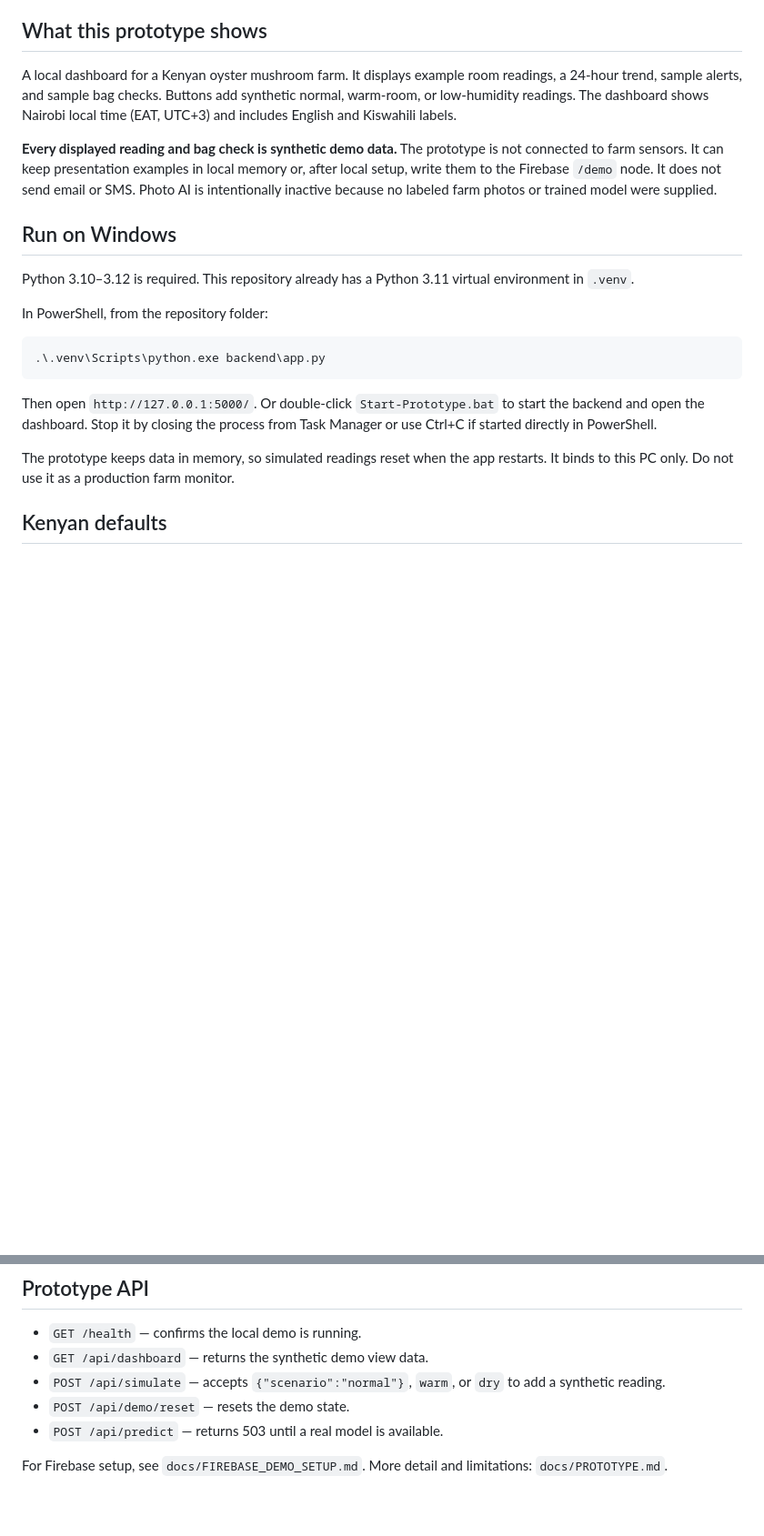
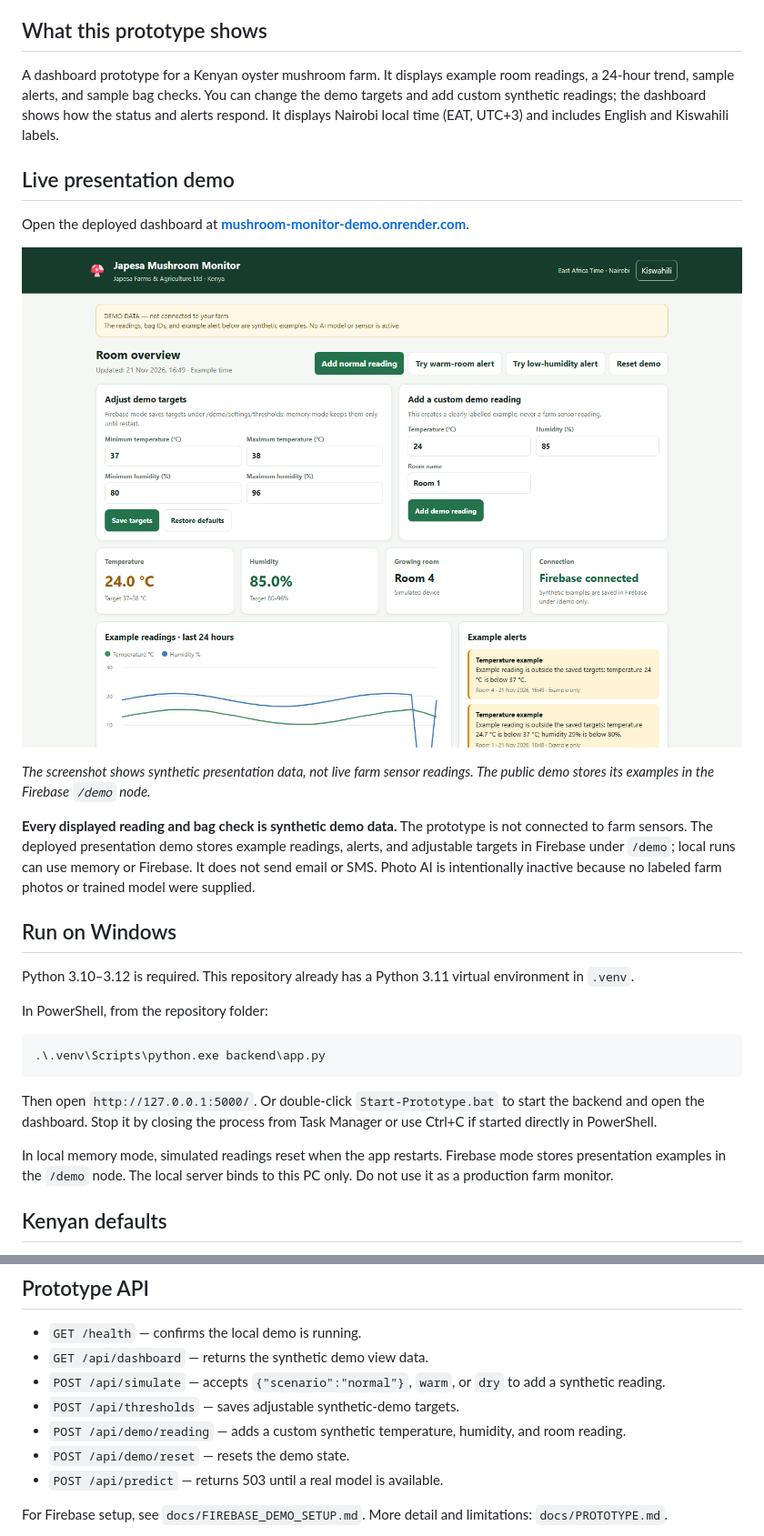
Before and after one commit to BrianJapesa/AI-Mushroom-Monitoring, a Markdown page: README.md, 2 parts joined by grey strips. Shown at 91% size. Drawn GitHub-style; pictures changed too: docs/images/mushroom-monitor-demo.png (added); blank space fills up the shorter version.

Commit message:
docs: add live demo link and screenshot

```diff
--- a/README.md
+++ b/README.md
@@ -7,9 +7,17 @@
 
 ## What this prototype shows
 
-A local dashboard for a Kenyan oyster mushroom farm. It displays example room readings, a 24-hour trend, sample alerts, and sample bag checks. Buttons add synthetic normal, warm-room, or low-humidity readings. The dashboard shows Nairobi local time (EAT, UTC+3) and includes English and Kiswahili labels.
+A dashboard prototype for a Kenyan oyster mushroom farm. It displays example room readings, a 24-hour trend, sample alerts, and sample bag checks. You can change the demo targets and add custom synthetic readings; the dashboard shows how the status and alerts respond. It displays Nairobi local time (EAT, UTC+3) and includes English and Kiswahili labels.
 
-**Every displayed reading and bag check is synthetic demo data.** The prototype is not connected to farm sensors. It can keep presentation examples in local memory or, after local setup, write them to the Firebase `/demo` node. It does not send email or SMS. Photo AI is intentionally inactive because no labeled farm photos or trained model were supplied.
+## Live presentation demo
+
+Open the deployed dashboard at **[mushroom-monitor-demo.onrender.com](https://mushroom-monitor-demo.onrender.com/)**.
+
+![Screenshot of the deployed Japesa Mushroom Monitor demo](docs/images/mushroom-monitor-demo.png)
+
+*The screenshot shows synthetic presentation data, not live farm sensor readings. The public demo stores its examples in the Firebase `/demo` node.*
+
+**Every displayed reading and bag check is synthetic demo data.** The prototype is not connected to farm sensors. The deployed presentation demo stores example readings, alerts, and adjustable targets in Firebase under `/demo`; local runs can use memory or Firebase. It does not send email or SMS. Photo AI is intentionally inactive because no labeled farm photos or trained model were supplied.
 
 ## Run on Windows
 
@@ -23,7 +31,7 @@ In PowerShell, from the repository folder:
 
 Then open `http://127.0.0.1:5000/`. Or double-click `Start-Prototype.bat` to start the backend and open the dashboard. Stop it by closing the process from Task Manager or use Ctrl+C if started directly in PowerShell.
 
-The prototype keeps data in memory, so simulated readings reset when the app restarts. It binds to this PC only. Do not use it as a production farm monitor.
+In local memory mode, simulated readings reset when the app restarts. Firebase mode stores presentation examples in the `/demo` node. The local server binds to this PC only. Do not use it as a production farm monitor.
 
 ## Kenyan defaults
 
@@ -37,6 +45,8 @@ The prototype keeps data in memory, so simulated readings reset when the app res
 - `GET /health` — confirms the local demo is running.
 - `GET /api/dashboard` — returns the synthetic demo view data.
 - `POST /api/simulate` — accepts `{"scenario":"normal"}`, `warm`, or `dry` to add a synthetic reading.
+- `POST /api/thresholds` — saves adjustable synthetic-demo targets.
+- `POST /api/demo/reading` — adds a custom synthetic temperature, humidity, and room reading.
 - `POST /api/demo/reset` — resets the demo state.
 - `POST /api/predict` — returns 503 until a real model is available.
 
```
